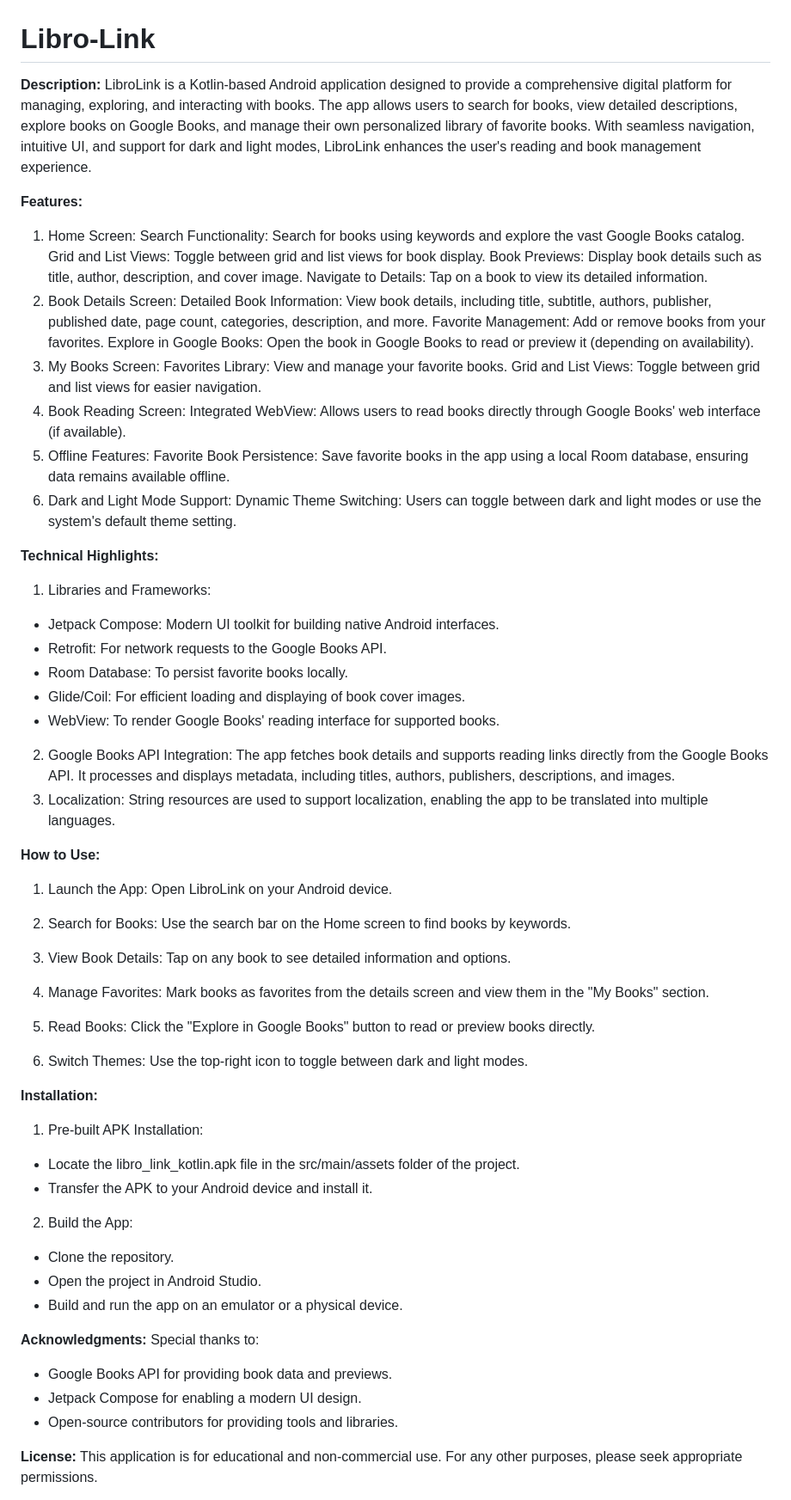
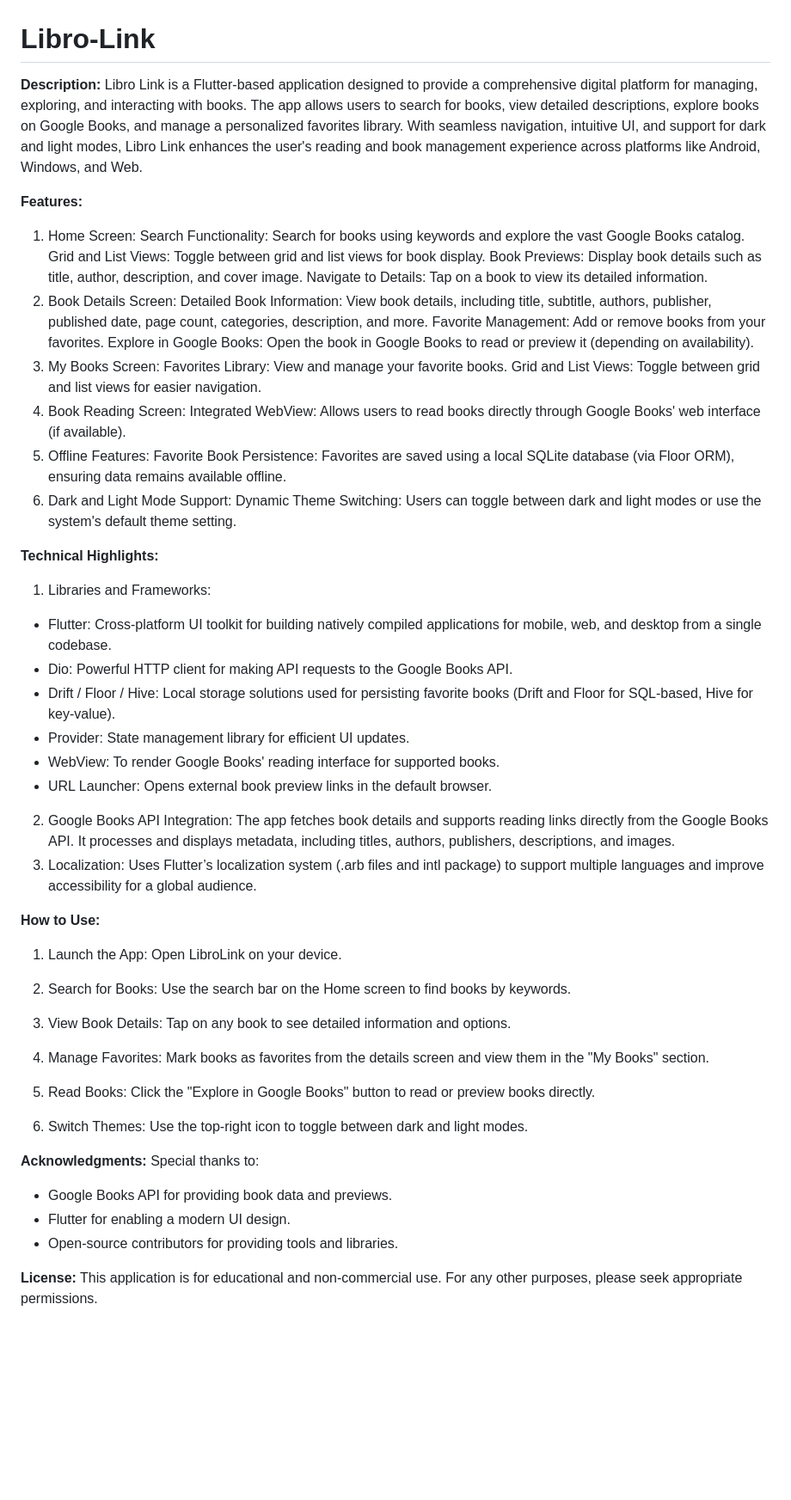
Before and after one commit to edisonhatchazo/Libro-Link, a Markdown page: README.md, the part around the change. Shown at 86% size. Drawn GitHub-style; blank space fills up the shorter version.

```diff
--- a/README.md
+++ b/README.md
@@ -1,7 +1,7 @@
 # Libro-Link
 
 **Description:**
-LibroLink is a Kotlin-based Android application designed to provide a comprehensive digital platform for managing, exploring, and interacting with books. The app allows users to search for books, view detailed descriptions, explore books on Google Books, and manage their own personalized library of favorite books. With seamless navigation, intuitive UI, and support for dark and light modes, LibroLink enhances the user's reading and book management experience.
+Libro Link is a Flutter-based application designed to provide a comprehensive digital platform for managing, exploring, and interacting with books. The app allows users to search for books, view detailed descriptions, explore books on Google Books, and manage a personalized favorites library. With seamless navigation, intuitive UI, and support for dark and light modes, Libro Link enhances the user's reading and book management experience across platforms like Android, Windows, and Web.
 
 **Features:**
 1. Home Screen:
@@ -30,31 +30,33 @@ Integrated WebView:
 Allows users to read books directly through Google Books' web interface (if available).
 5. Offline Features:
 Favorite Book Persistence:
-Save favorite books in the app using a local Room database, ensuring data remains available offline.
+Favorites are saved using a local SQLite database (via Floor ORM), ensuring data remains available offline.
 6. Dark and Light Mode Support:
 Dynamic Theme Switching:
 Users can toggle between dark and light modes or use the system's default theme setting.
 
 **Technical Highlights:**
 1. Libraries and Frameworks:
-- Jetpack Compose:
-Modern UI toolkit for building native Android interfaces.
-- Retrofit:
-For network requests to the Google Books API.
-- Room Database:
-To persist favorite books locally.
-- Glide/Coil:
-For efficient loading and displaying of book cover images.
+- Flutter:
+Cross-platform UI toolkit for building natively compiled applications for mobile, web, and desktop from a single codebase.
+- Dio:
+Powerful HTTP client for making API requests to the Google Books API.
+- Drift / Floor / Hive:
+Local storage solutions used for persisting favorite books (Drift and Floor for SQL-based, Hive for key-value).
+- Provider:
+State management library for efficient UI updates.
 - WebView:
 To render Google Books' reading interface for supported books.
+- URL Launcher:
+  Opens external book preview links in the default browser.
 2. Google Books API Integration:
 The app fetches book details and supports reading links directly from the Google Books API. It processes and displays metadata, including titles, authors, publishers, descriptions, and images.
 3. Localization:
-String resources are used to support localization, enabling the app to be translated into multiple languages.
+Uses Flutter’s localization system (.arb files and intl package) to support multiple languages and improve accessibility for a global audience.
 
 **How to Use:**
 1. Launch the App:
-Open LibroLink on your Android device.
+Open LibroLink on your device.
 
 2. Search for Books:
 Use the search bar on the Home screen to find books by keywords.
@@ -71,22 +73,11 @@ Click the "Explore in Google Books" button to read or preview books directly.
 6. Switch Themes:
 Use the top-right icon to toggle between dark and light modes.
 
-**Installation:**
-1. Pre-built APK Installation:
-
-- Locate the libro_link_kotlin.apk file in the src/main/assets folder of the project.
-- Transfer the APK to your Android device and install it.
-
-2. Build the App:
-- Clone the repository.
-- Open the project in Android Studio.
-- Build and run the app on an emulator or a physical device.
-
 **Acknowledgments:**
 Special thanks to:
 
 - Google Books API for providing book data and previews.
-- Jetpack Compose for enabling a modern UI design.
+- Flutter for enabling a modern UI design.
 - Open-source contributors for providing tools and libraries.
 
 **License:**
```
